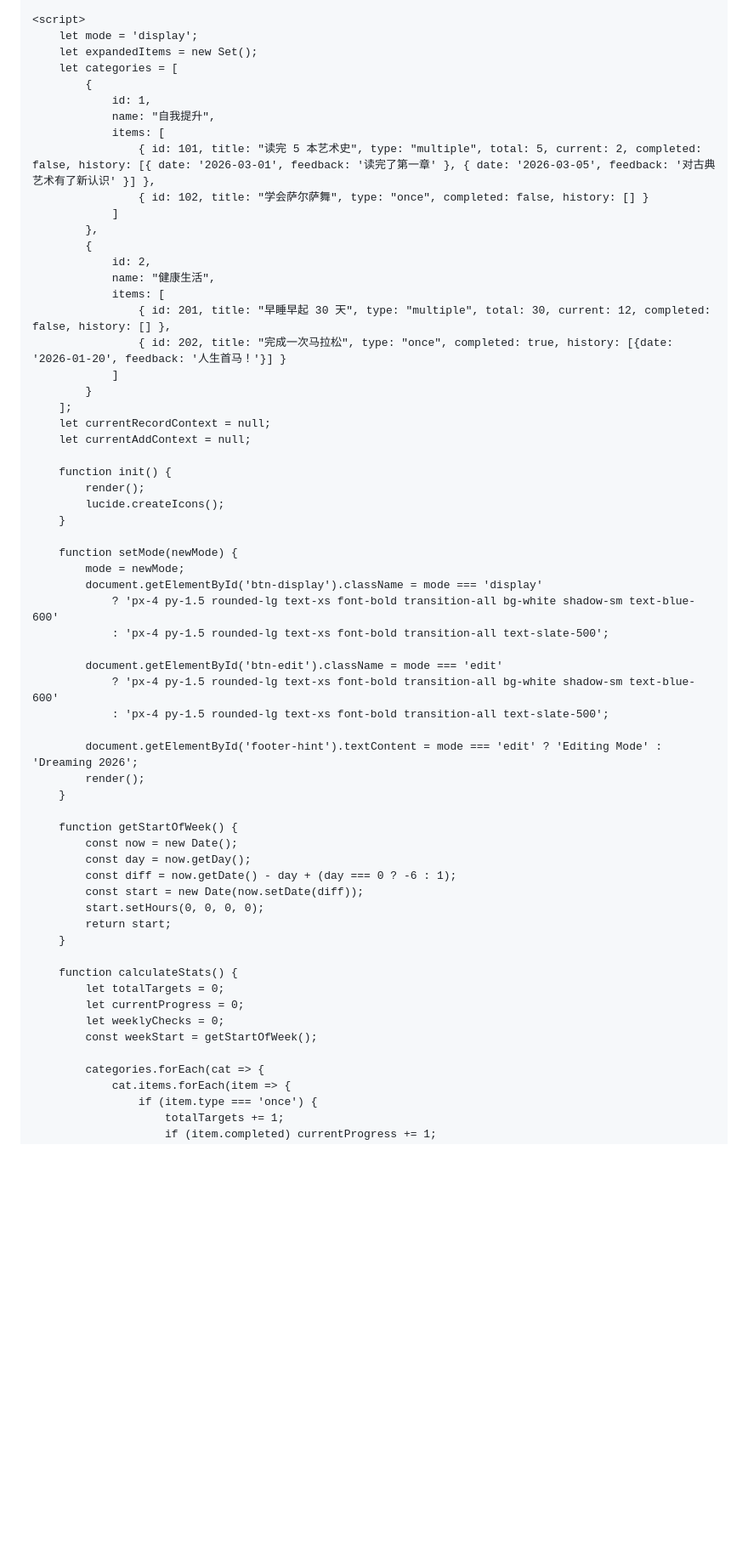
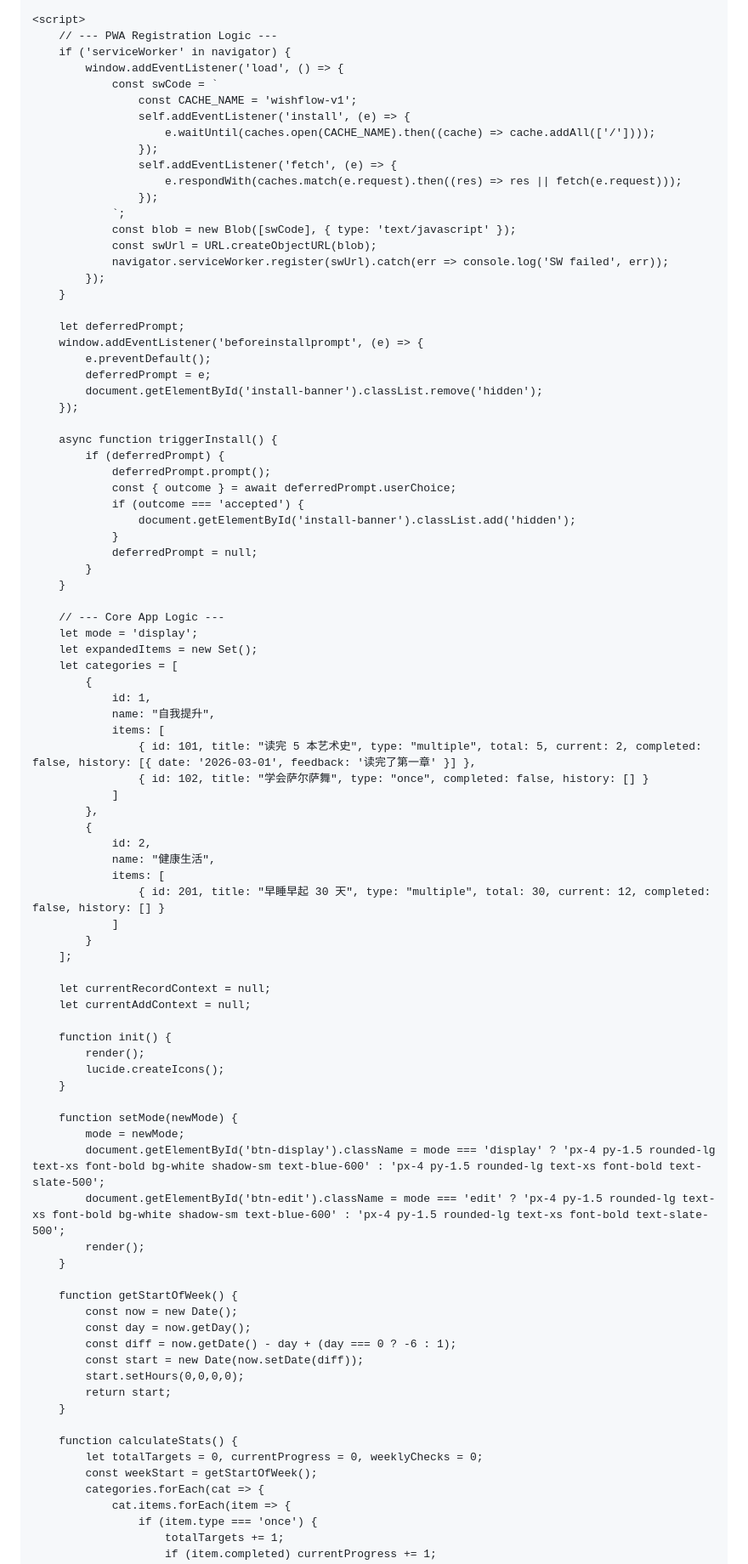
Before and after one commit to ln-yn062/mywish, a Markdown page: README.md, the part around one of its changes. Shown at 85% size. GitHub-like rendering; blank space fills up the shorter version.

```diff
--- a/README.md
+++ b/README.md
@@ -159,6 +157,43 @@
     </div>
 
     <script>
+        // --- PWA Registration Logic ---
+        if ('serviceWorker' in navigator) {
+            window.addEventListener('load', () => {
+                const swCode = `
+                    const CACHE_NAME = 'wishflow-v1';
+                    self.addEventListener('install', (e) => {
+                        e.waitUntil(caches.open(CACHE_NAME).then((cache) => cache.addAll(['/'])));
+                    });
+                    self.addEventListener('fetch', (e) => {
+                        e.respondWith(caches.match(e.request).then((res) => res || fetch(e.request)));
+                    });
+                `;
+                const blob = new Blob([swCode], { type: 'text/javascript' });
+                const swUrl = URL.createObjectURL(blob);
+                navigator.serviceWorker.register(swUrl).catch(err => console.log('SW failed', err));
+            });
+        }
+
+        let deferredPrompt;
+        window.addEventListener('beforeinstallprompt', (e) => {
+            e.preventDefault();
+            deferredPrompt = e;
+            document.getElementById('install-banner').classList.remove('hidden');
+        });
+
+        async function triggerInstall() {
+            if (deferredPrompt) {
+                deferredPrompt.prompt();
+                const { outcome } = await deferredPrompt.userChoice;
+                if (outcome === 'accepted') {
+                    document.getElementById('install-banner').classList.add('hidden');
+                }
+                deferredPrompt = null;
+            }
+        }
+
+        // --- Core App Logic ---
         let mode = 'display';
         let expandedItems = new Set();
         let categories = [
@@ -166,7 +201,7 @@
                 id: 1,
                 name: "自我提升",
                 items: [
-                    { id: 101, title: "读完 5 本艺术史", type: "multiple", total: 5, current: 2, completed: false, history: [{ date: '2026-03-01', feedback: '读完了第一章' }, { date: '2026-03-05', feedback: '对古典艺术有了新认识' }] },
+                    { id: 101, title: "读完 5 本艺术史", type: "multiple", total: 5, current: 2, completed: false, history: [{ date: '2026-03-01', feedback: '读完了第一章' }] },
                     { id: 102, title: "学会萨尔萨舞", type: "once", completed: false, history: [] }
                 ]
             },
@@ -174,11 +209,11 @@
                 id: 2,
                 name: "健康生活",
                 items: [
-                    { id: 201, title: "早睡早起 30 天", type: "multiple", total: 30, current: 12, completed: false, history: [] },
-                    { id: 202, title: "完成一次马拉松", type: "once", completed: true, history: [{date: '2026-01-20', feedback: '人生首马！'}] }
+                    { id: 201, title: "早睡早起 30 天", type: "multiple", total: 30, current: 12, completed: false, history: [] }
                 ]
             }
         ];
+
         let currentRecordContext = null;
         let currentAddContext = null;
 
@@ -189,15 +224,8 @@
 
         function setMode(newMode) {
             mode = newMode;
-            document.getElementById('btn-display').className = mode === 'display'
-                ? 'px-4 py-1.5 rounded-lg text-xs font-bold transition-all bg-white shadow-sm text-blue-600'
-                : 'px-4 py-1.5 rounded-lg text-xs font-bold transition-all text-slate-500';
-
-            document.getElementById('btn-edit').className = mode === 'edit'
-                ? 'px-4 py-1.5 rounded-lg text-xs font-bold transition-all bg-white shadow-sm text-blue-600'
-                : 'px-4 py-1.5 rounded-lg text-xs font-bold transition-all text-slate-500';
-
-            document.getElementById('footer-hint').textContent = mode === 'edit' ? 'Editing Mode' : 'Dreaming 2026';
+            document.getElementById('btn-display').className = mode === 'display' ? 'px-4 py-1.5 rounded-lg text-xs font-bold bg-white shadow-sm text-blue-600' : 'px-4 py-1.5 rounded-lg text-xs font-bold text-slate-500';
+            document.getElementById('btn-edit').className = mode === 'edit' ? 'px-4 py-1.5 rounded-lg text-xs font-bold bg-white shadow-sm text-blue-600' : 'px-4 py-1.5 rounded-lg text-xs font-bold text-slate-500';
             render();
         }
 
@@ -206,16 +234,13 @@
             const day = now.getDay();
             const diff = now.getDate() - day + (day === 0 ? -6 : 1);
             const start = new Date(now.setDate(diff));
-            start.setHours(0, 0, 0, 0);
+            start.setHours(0,0,0,0);
             return start;
         }
 
         function calculateStats() {
-            let totalTargets = 0;
-            let currentProgress = 0;
-            let weeklyChecks = 0;
+            let totalTargets = 0, currentProgress = 0, weeklyChecks = 0;
             const weekStart = getStartOfWeek();
-
             categories.forEach(cat => {
                 cat.items.forEach(item => {
                     if (item.type === 'once') {
```
Also changed, not shown: other parts of README.md (+80 -137 lines).
